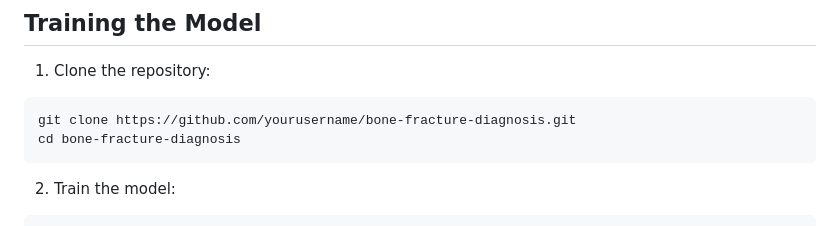
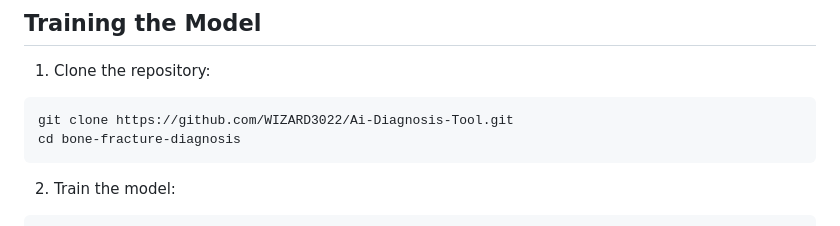
Before and after one commit to WIZARD3022/Ai-Diagnosis-Tool, a Markdown page: README.md, the part around the change. GitHub-like rendering.

````diff
--- a/README.md
+++ b/README.md
@@ -51,7 +51,7 @@ pip install -r requirements.txt
 ## Training the Model
 1. Clone the repository:
 ```
-git clone https://github.com/yourusername/bone-fracture-diagnosis.git
+git clone https://github.com/WIZARD3022/Ai-Diagnosis-Tool.git
 cd bone-fracture-diagnosis
 ```
 2. Train the model:
````
